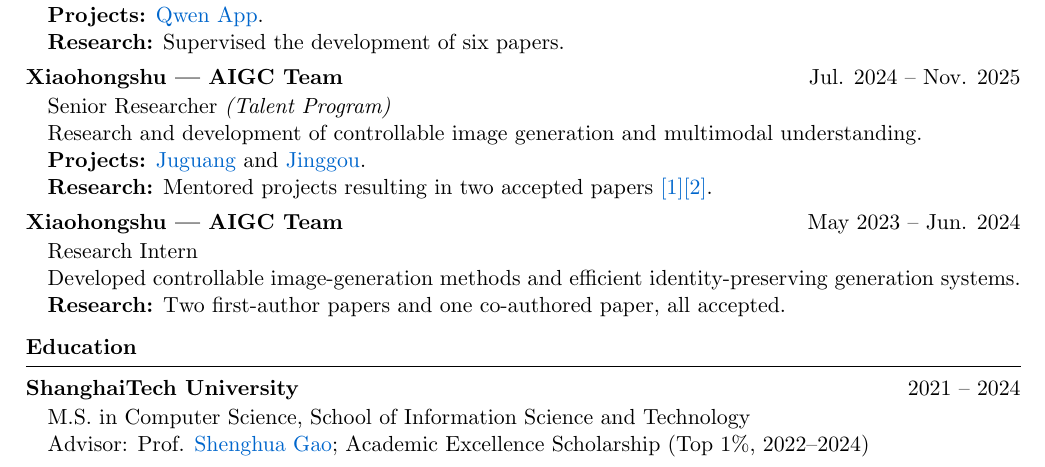
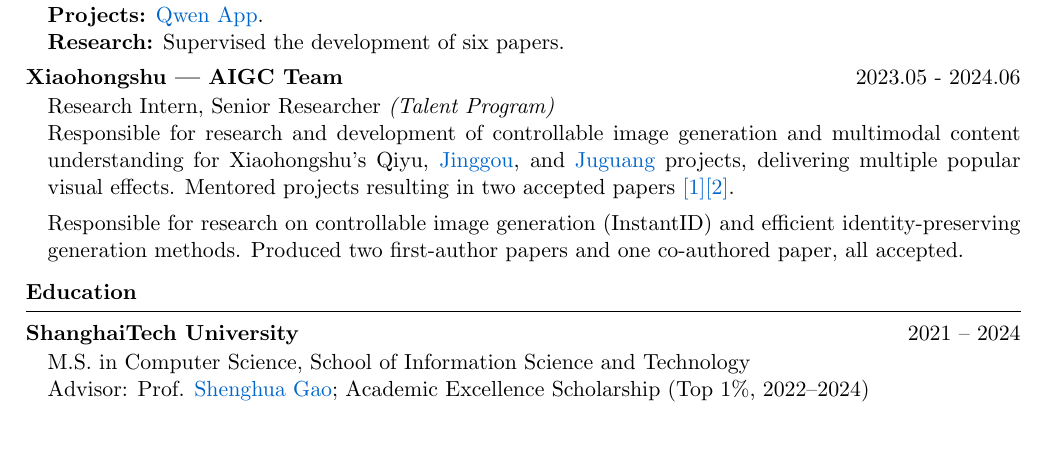
Before and after one commit to Jinpeng-Yu/jinpeng-yu.github.io, a LaTeX CV (latex/cv_en/cv_2.tex): part of page 1 of 2, cut so that both start at the same text, the shorter picture padded with empty space. Compiled offline with pdfLaTeX.

Commit message:
Merge Xiaohongshu experience in bilingual CVs

```diff
--- a/latex/cv_en/cv_2.tex
+++ b/latex/cv_en/cv_2.tex
@@ -84,17 +84,10 @@
 \textbf{Research:} Supervised the development of six papers.
 \end{rSubsection}
 
-\begin{rSubsection}{Xiaohongshu --- AIGC Team}{Jul. 2024 -- Nov. 2025}
-Senior Researcher \textit{(Talent Program)}\\
-Research and development of controllable image generation and multimodal understanding.\\
-\textbf{Projects:} \href{https://ad.xiaohongshu.com/}{Juguang} and \href{https://www.53ai.com/news/neirongchuangzuo/2024090686590.html}{Jinggou}.\\
-\textbf{Research:} Mentored projects resulting in two accepted papers \href{https://dl.acm.org/doi/10.1145/3805622.3810729}{[1]}\href{https://arxiv.org/pdf/2603.29469}{[2]}.
-\end{rSubsection}
-
-\begin{rSubsection}{Xiaohongshu --- AIGC Team}{May 2023 -- Jun. 2024}
-Research Intern\\
-Developed controllable image-generation methods and efficient identity-preserving generation systems.\\
-\textbf{Research:} Two first-author papers and one co-authored paper, all accepted.
+\begin{rSubsection}{Xiaohongshu --- AIGC Team}{2023.05 - 2024.06}
+Research Intern, Senior Researcher \textit{(Talent Program)}\\
+Responsible for research and development of controllable image generation and multimodal content understanding for Xiaohongshu's Qiyu, \href{https://www.53ai.com/news/neirongchuangzuo/2024090686590.html}{Jinggou}, and \href{https://ad.xiaohongshu.com/}{Juguang} projects, delivering multiple popular visual effects. Mentored projects resulting in two accepted papers \href{https://dl.acm.org/doi/10.1145/3805622.3810729}{[1]}\href{https://arxiv.org/pdf/2603.29469}{[2]}.\\[0.4em]
+Responsible for research on controllable image generation (InstantID) and efficient identity-preserving generation methods. Produced two first-author papers and one co-authored paper, all accepted.
 \end{rSubsection}
 \end{rSection}
 
```
Also changed, not shown: latex/cv_zh/resume.tex (+5 -7 lines), documents/JinpengYu'CV-en.pdf, documents/JinpengYu'CV-zh.pdf.
